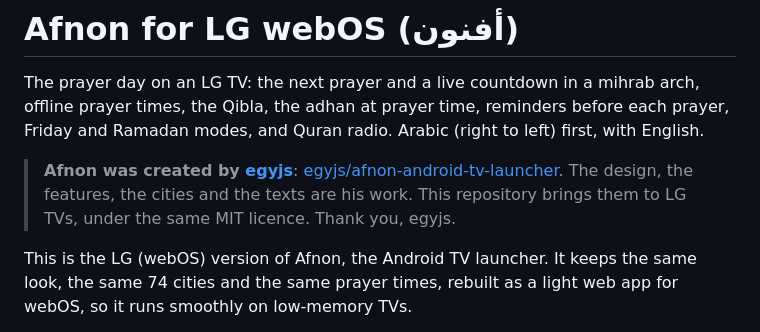
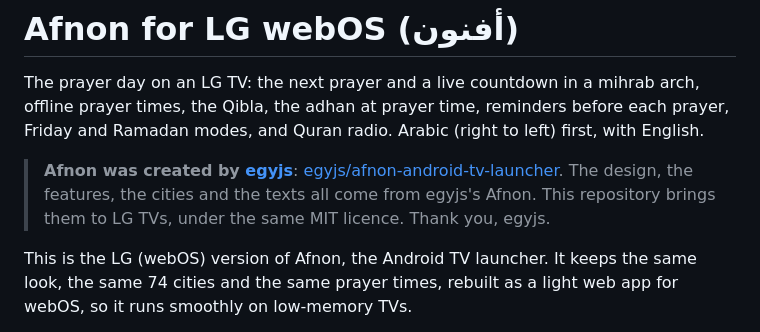
Before and after one commit to alequab/afnon-webos, a Markdown page: README.md, the part around the change. GitHub-like rendering.

Commit message:
README: word the credit to egyjs neutrally

```diff
--- a/README.md
+++ b/README.md
@@ -6,8 +6,8 @@ Arabic (right to left) first, with English.
 
 > **Afnon was created by [egyjs](https://github.com/egyjs)**:
 > [egyjs/afnon-android-tv-launcher](https://github.com/egyjs/afnon-android-tv-launcher). The design, the
-> features, the cities and the texts are his work. This repository brings them to LG TVs, under the same MIT
-> licence. Thank you, egyjs.
+> features, the cities and the texts all come from egyjs's Afnon. This repository brings them to LG TVs,
+> under the same MIT licence. Thank you, egyjs.
 
 This is the LG (webOS) version of Afnon, the Android TV launcher. It keeps the same look, the same 74 cities and
 the same prayer times, rebuilt as a light web app for webOS, so it runs smoothly on low-memory TVs.
```
